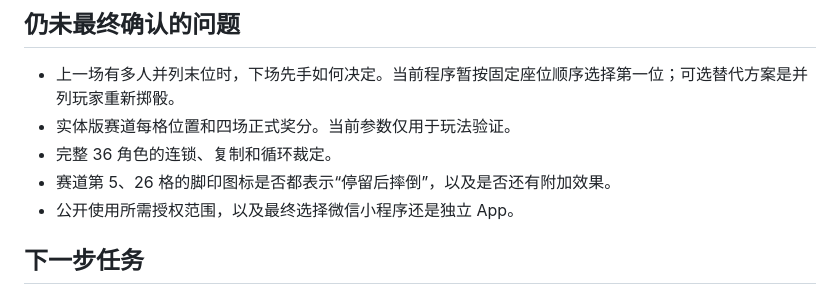
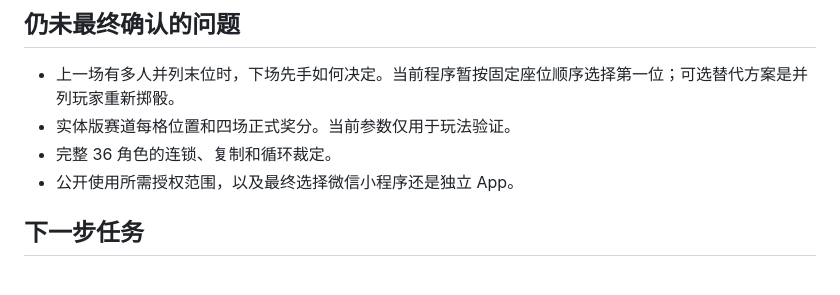
Before and after one commit to frunbang-bot/hunao_yundonghui, a Markdown page: START_HERE.md, the part around the change. Drawn GitHub-style.

```diff
--- a/START_HERE.md
+++ b/START_HERE.md
@@ -70,7 +70,6 @@ outputs\奇趣竞速_项目交接包.zip
 - 上一场有多人并列末位时，下场先手如何决定。当前程序暂按固定座位顺序选择第一位；可选替代方案是并列玩家重新掷骰。
 - 实体版赛道每格位置和四场正式奖分。当前参数仅用于玩法验证。
 - 完整 36 角色的连锁、复制和循环裁定。
-- 赛道第 5、26 格的脚印图标是否都表示“停留后摔倒”，以及是否还有附加效果。
 - 公开使用所需授权范围，以及最终选择微信小程序还是独立 App。
 
 ## 下一步任务
```
Also changed, not shown: docs/游戏规则.md (+4 -4 lines).
